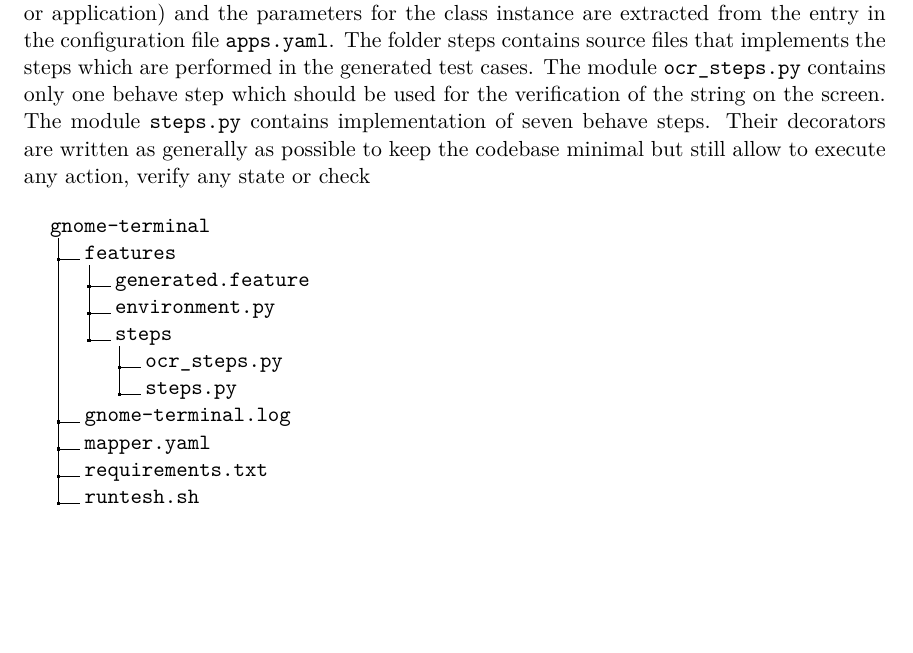
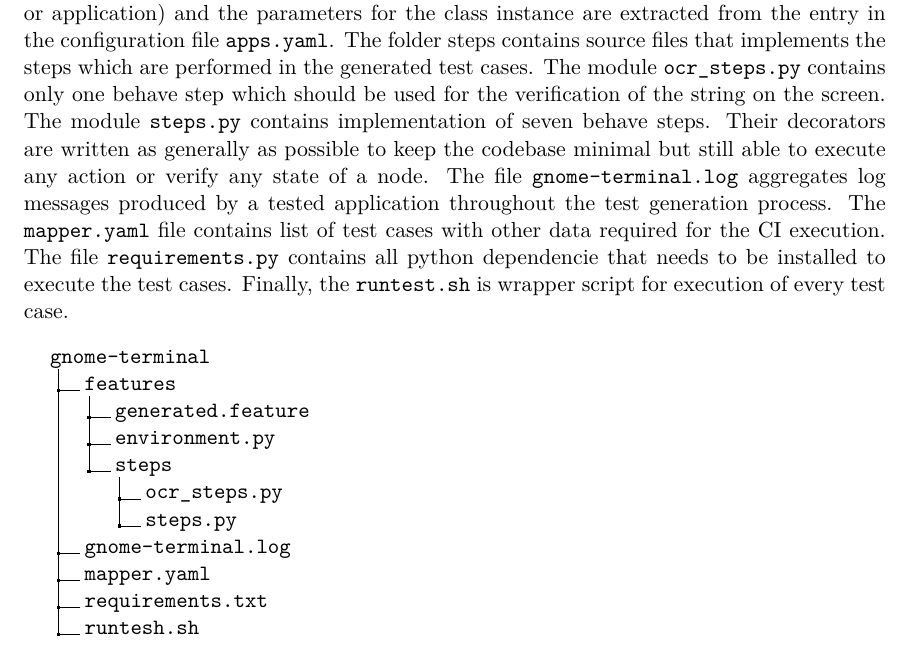
Before and after one commit to mkrajnak/mt, a LaTeX thesis (projekt.tex, which reads projekt-01-kapitoly-chapters-en.tex): part of page 32 of 42, cut so that both start at the same text, the shorter picture padded with empty space. Compiled offline with pdfLaTeX.

Commit message:
checkpoint

```diff
--- a/projekt-01-kapitoly-chapters-en.tex
+++ b/projekt-01-kapitoly-chapters-en.tex
@@ -375,7 +375,7 @@
 The input to the test generator data about the tested application entered in the \texttt{apps.yaml} file. The output is a project structure containing generated test cases and other files required for test execution. The test generation process can be divided into multiple parts and is described throughout the next sections.
 
 \subsection{Generating an Application Project and Setup}
-Initially, the test generator checks the availability of the record about a tested application in the configuration file \texttt{apps.yaml}. Subsequently, it creates a sub-folder with the name of the application where generated content will be placed. Additionally, predefined source files with the implementation of steps (required by the behave framework) are copied to the folder structure with scripts and other files that are necessary for the test execution. The Figure \ref{project_folder} demonstrates the structure after the test generation. The folder features contains the test cases written in the file \texttt{generated.feature}. The file \texttt{environment.py} contains setup required for test execution, it imports the setup from the \texttt{qecore} library and creates an instance of either the \texttt{Flatpak} or the \texttt{Application}. The type of the application (flatpak or application) and the parameters for the class instance are extracted from the entry in the configuration file \texttt{apps.yaml}. The folder steps contains source files that implements the steps which are performed in the generated test cases. The module \texttt{ocr\_steps.py} contains only one behave step which should be used for the verification of the string on the screen. The module \texttt{steps.py} contains implementation of seven behave steps. Their decorators are written as generally as possible to keep the codebase minimal but still allow to execute any action, verify any state or check
+Initially, the test generator checks the availability of the record about a tested application in the configuration file \texttt{apps.yaml}. Subsequently, it creates a sub-folder with the name of the application where generated content will be placed. Additionally, predefined source files with the implementation of steps (required by the behave framework) are copied to the folder structure with scripts and other files that are necessary for the test execution. The Figure \ref{project_folder} demonstrates the structure after the test generation. The folder features contains the test cases written in the file \texttt{generated.feature}. The file \texttt{environment.py} contains setup required for test execution, it imports the setup from the \texttt{qecore} library and creates an instance of either the \texttt{Flatpak} or the \texttt{Application}. The type of the application (flatpak or application) and the parameters for the class instance are extracted from the entry in the configuration file \texttt{apps.yaml}. The folder steps contains source files that implements the steps which are performed in the generated test cases. The module \texttt{ocr\_steps.py} contains only one behave step which should be used for the verification of the string on the screen. The module \texttt{steps.py} contains implementation of seven behave steps. Their decorators are written as generally as possible to keep the codebase minimal but still able to execute any action or verify any state of a node. The file \texttt{gnome-terminal.log} aggregates log messages produced by a tested application throughout the test generation process. The \texttt{mapper.yaml} file contains list of test cases with other data required for the CI execution. The file \texttt{requirements.py} contains all python dependencie that needs to be installed to execute the test cases. Finally, the \texttt{runtest.sh} is wrapper script for execution of every test case.
 
 \begin{figure}[H]
 \dirtree{%
```
